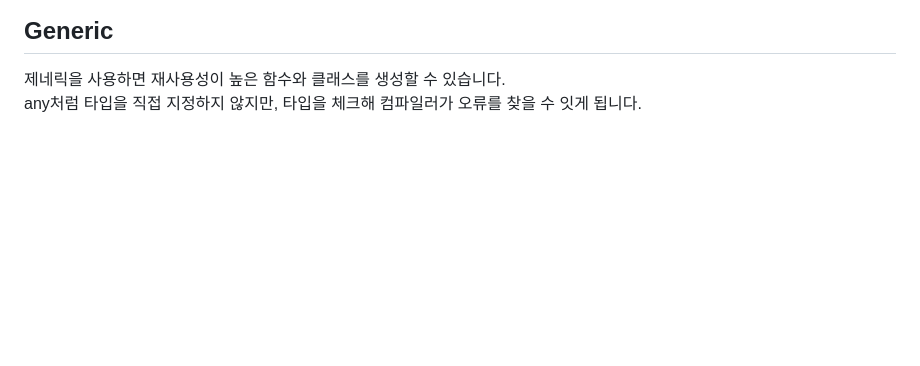
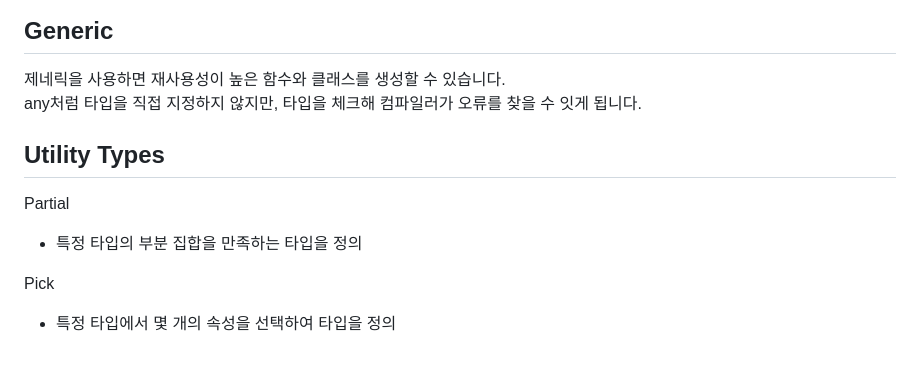
Before and after one commit to JunesWorld/typescript-essentials, a Markdown page: README.md, the part around the change. Drawn GitHub-style; blank space fills up the shorter version.

```diff
--- a/README.md
+++ b/README.md
@@ -284,3 +284,11 @@ class를 instance로 생성 후 constructor안에서 인수 전달해준 것을
 
 제네릭을 사용하면 재사용성이 높은 함수와 클래스를 생성할 수 있습니다.
 any처럼 타입을 직접 지정하지 않지만, 타입을 체크해 컴파일러가 오류를 찾을 수 잇게 됩니다.
+
+## Utility Types
+
+Partial
+- 특정 타입의 부분 집합을 만족하는 타입을 정의
+
+Pick
+- 특정 타입에서 몇 개의 속성을 선택하여 타입을 정의
```
